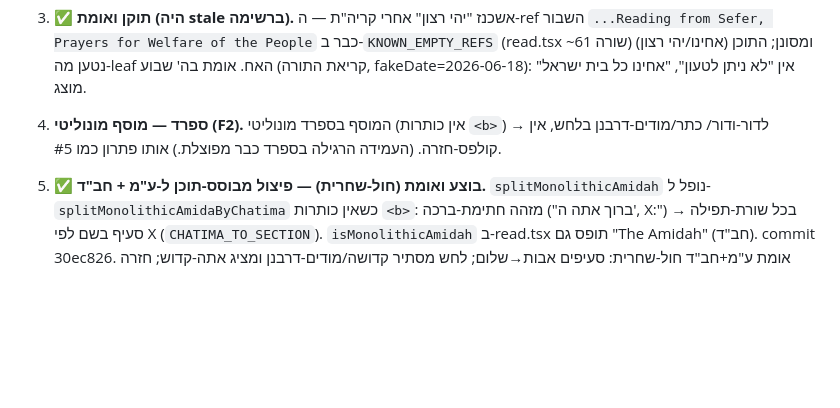
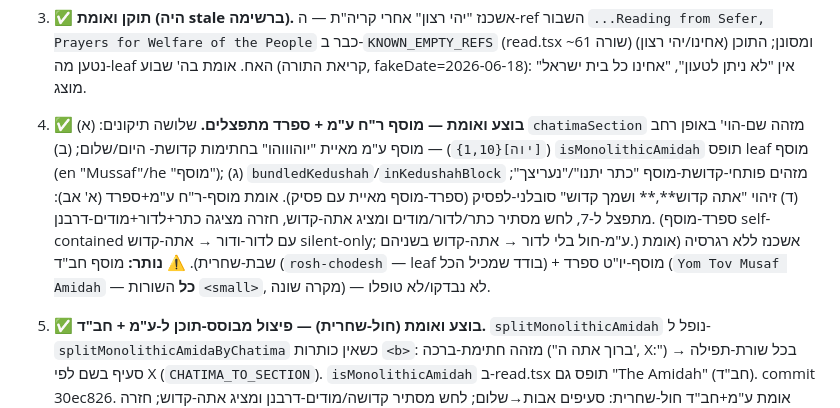
Before and after one commit to ITSHAKDVIR/chavruta, a Markdown page: SIDDUR_HANDOFF.md, the part around the change. Drawn GitHub-style; blank space fills up the shorter version.

Commit message:
Handoff: #4 RC Musaf split done+verified (EM+Sephardi); Ashkenazi no regression
Co-Authored-By: Claude Opus 4.8 (1M context) <noreply@anthropic.com>

```diff
--- a/SIDDUR_HANDOFF.md
+++ b/SIDDUR_HANDOFF.md
@@ -50,8 +50,16 @@
    `...Reading from Sefer, Prayers for Welfare of the People` כבר ב-`KNOWN_EMPTY_REFS`
    (read.tsx ~שורה 61) ומסונן; התוכן (אחינו/יהי רצון) נטען מה-leaf האח. אומת בה' שבוע
    (קריאת התורה, fakeDate=2026-06-18): אין "לא ניתן לטעון", "אחינו כל בית ישראל" מוצג.
-4. **ספרד — מוסף מונוליטי (F2).** המוסף בספרד מונוליטי (אין כותרות `<b>`) → לדור-ודור/
-   כתר/מודים-דרבנן בלחש, אין קולפס-חזרה. (העמידה הרגילה בספרד כבר מפוצלת.) אותו פתרון כמו #5.
+4. ✅ **בוצע ואומת — מוסף ר"ח ע"מ + ספרד מתפצלים.** שלושה תיקונים: (א) `chatimaSection`
+   מזהה שם-הוי' באופן רחב (`[יוה]{1,10}`) — מוסף ע"מ מאיית "יוהוווהו" בחתימות קדושת-
+   היום/שלום; (ב) `isMonolithicAmidah` תופס leaf מוסף (en "Mussaf"/he "מוסף"); (ג)
+   `bundledKedushah`/`inKedushahBlock` מזהים פותחי-קדושת-מוסף "כתר יתנו"/"נעריצך";
+   (ד) זיהוי "אתה קדוש**,** ושמך קדוש" סובלני-לפסיק (ספרד-מוסף מאיית עם פסיק).
+   אומת מוסף-ר"ח ע"מ+ספרד (א' אב): מתפצל ל-7, לחש מסתיר כתר/לדור/מודים ומציג אתה-קדוש,
+   חזרה מציגה כתר+לדור+מודים-דרבנן. (ספרד-מוסף self-contained עם לדור-ודור → אתה-קדוש
+   silent-only; ע"מ-חול בלי לדור → אתה-קדוש בשניהם.) אשכנז ללא רגרסיה (אומת שבת-שחרית).
+   ⚠️ **נותר:** מוסף חב"ד (`rosh-chodesh` — leaf בודד שמכיל הכל) + מוסף-יו"ט ספרד
+   (`Yom Tov Musaf Amidah` — **כל** השורות `<small>`, מקרה שונה) — לא נבדקו/לא טופלו.
 5. ✅ **בוצע ואומת (חול-שחרית) — פיצול מבוסס-תוכן ל-ע"מ + חב"ד.** `splitMonolithicAmidah`
    נופל ל-`splitMonolithicAmidaByChatima` כשאין כותרות `<b>`: מזהה חתימת-ברכה
    ("ברוך אתה ה', X:") בכל שורת-תפילה → סעיף בשם לפי X (`CHATIMA_TO_SECTION`).
```
